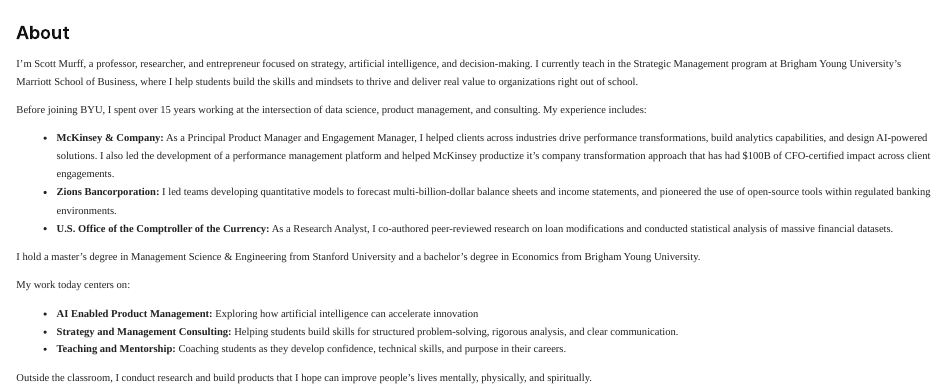
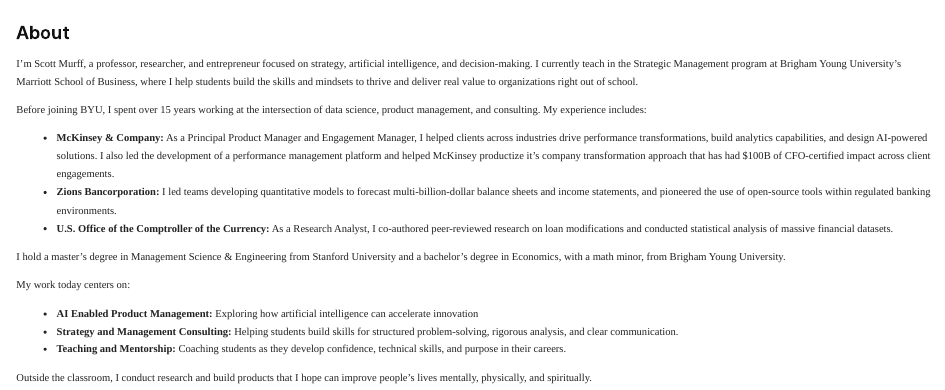
Before and after one commit to sdmurff/scottmurff-org, a Quarto document (about.qmd): the page in a window 1100 px wide, from its top. Rendered offline with R 4.5, knitr and Pandoc in place of Quarto, with nearby package versions.

Commit message:
update intro

```diff
--- a/about.qmd
+++ b/about.qmd
@@ -15,7 +15,7 @@
 - **Zions Bancorporation:** I led teams developing quantitative models to forecast multi-billion-dollar balance sheets and income statements, and pioneered the use of open-source tools within regulated banking environments.
 - **U.S. Office of the Comptroller of the Currency:** As a Research Analyst, I co-authored peer-reviewed research on loan modifications and conducted statistical analysis of massive financial datasets.
 
-I hold a master’s degree in Management Science & Engineering from Stanford University and a bachelor’s degree in Economics from Brigham Young University.
+I hold a master’s degree in Management Science & Engineering from Stanford University and a bachelor’s degree in Economics, with a math minor, from Brigham Young University.
 
 My work today centers on:
 
```
Also changed, not shown: index.qmd (+1 -8 lines), docs/search.json, 6 other files.
